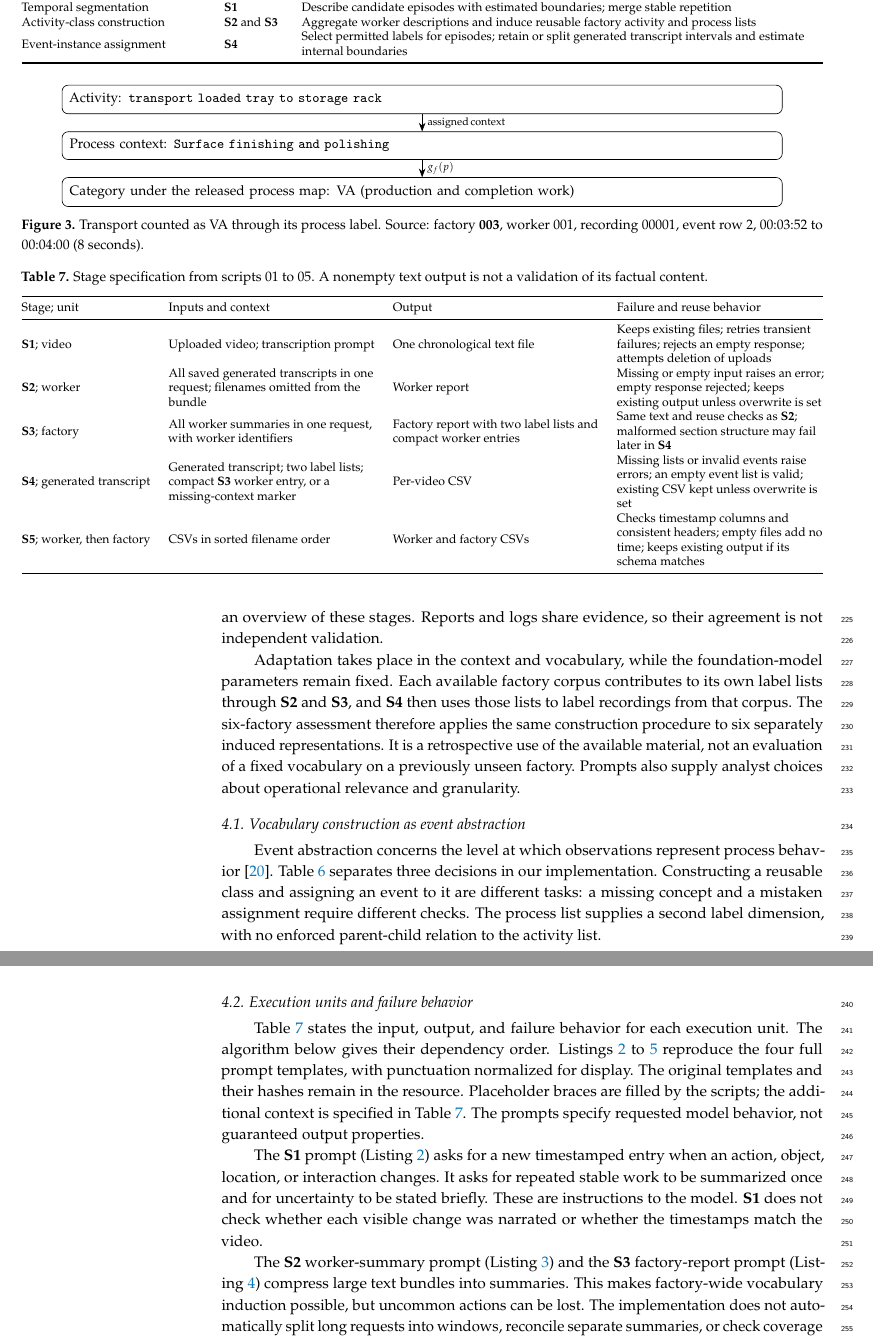
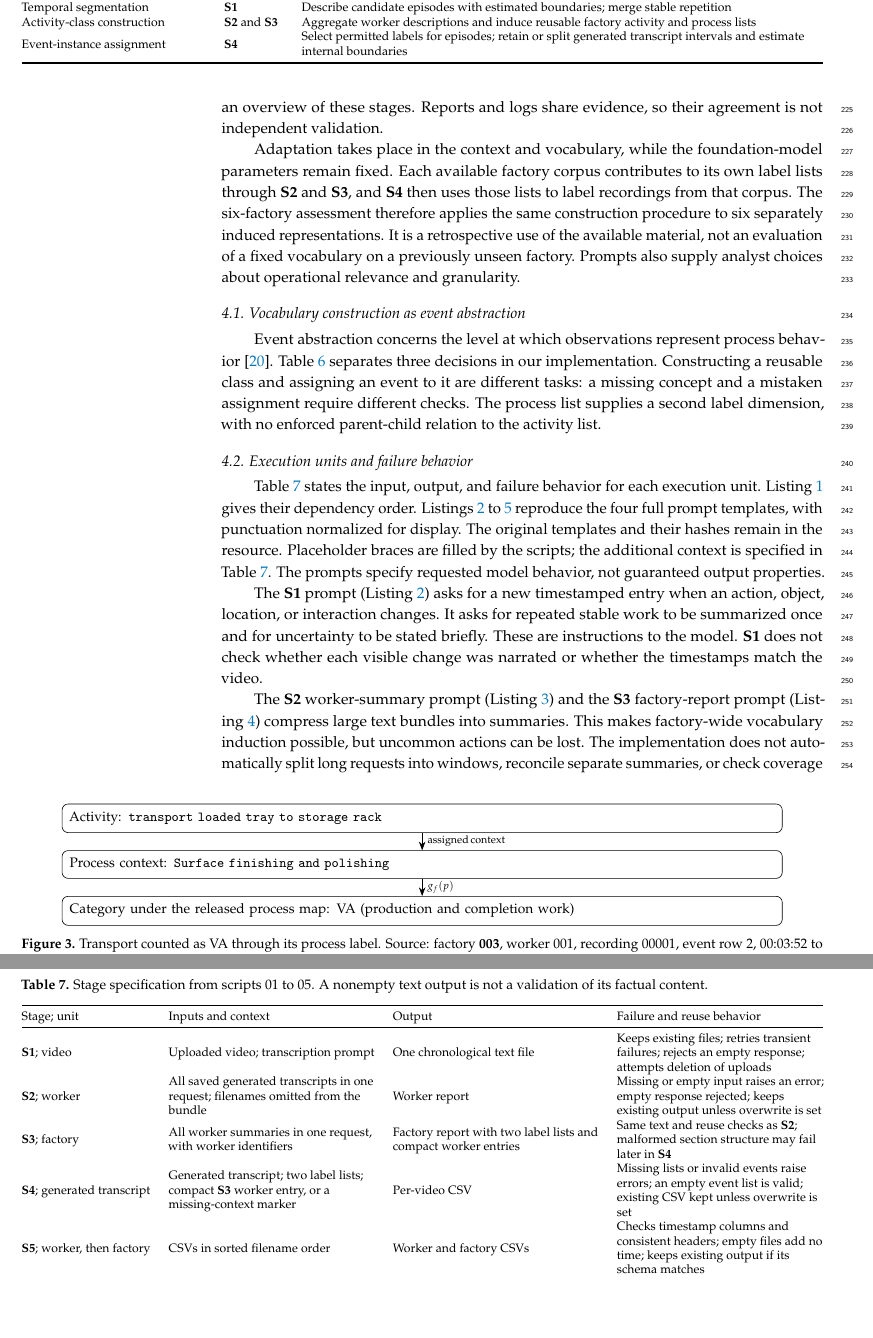
Before and after one commit to fit-alessandro-berti/annotated-egocentric-10k-dataset, a LaTeX paper (paper/main.tex, which reads paper/sections/pipeline.tex, paper/sections/problem.tex): two parts of pages 8 and 9 of 30, joined at a grey line, cut so that both start at the same text, the shorter picture padded with empty space. Compiled offline with pdfLaTeX.

Commit message:
Adjust table and bottom float placement and reference Listing 1

```diff
--- a/paper/sections/pipeline.tex
+++ b/paper/sections/pipeline.tex
@@ -20,7 +22,8 @@ Stage; unit & Inputs and context & Output & Failure and reuse behavior \\\midrul
 \textbf{S5}; worker, then factory & CSVs in sorted filename order & Worker and factory CSVs & Checks timestamp columns and consistent headers; empty files add no time; keeps existing output if its schema matches \\
 \bottomrule\end{tabularx}
 \end{adjustwidth}\end{table*}
+\end{nextpagetopfloat}
 
 \subsection{Execution units and failure behavior}
-Table~\ref{tab:stages} states the input, output, and failure behavior for each execution unit. The algorithm below gives their dependency order. Listings~\ref{lst:prompt-s1} to~\ref{lst:prompt-s4} reproduce the four full prompt templates, with punctuation normalized for display. The original templates and their hashes remain in the resource. Placeholder braces are filled by the scripts; the additional context is specified in Table~\ref{tab:stages}. The prompts specify requested model behavior, not guaranteed output properties.
+Table~\ref{tab:stages} states the input, output, and failure behavior for each execution unit. Listing~\ref{alg:pipeline} gives their dependency order. Listings~\ref{lst:prompt-s1} to~\ref{lst:prompt-s4} reproduce the four full prompt templates, with punctuation normalized for display. The original templates and their hashes remain in the resource. Placeholder braces are filled by the scripts; the additional context is specified in Table~\ref{tab:stages}. The prompts specify requested model behavior, not guaranteed output properties.
 
--- a/paper/sections/problem.tex
+++ b/paper/sections/problem.tex
@@ -50,7 +50,7 @@ An \emph{activity} names the action; its \emph{process context} names the broade
 
 We assign categories using the process label, $g_f(p)$. Value-adding (VA) covers production and completion work under the authors' scheme; it does not directly measure customer value. Non-VA includes all other categories. A transport activity can therefore contribute to VA time through its process label (Figure~\ref{fig:category}). Categorizing by activity instead would change the measurement.
 
-\begin{figure*}[!t]\begin{adjustwidth}{-\extralength}{0cm}\centering
+\begin{figure*}[!b]\begin{adjustwidth}{-\extralength}{0cm}\centering
 \begin{tikzpicture}[node distance=4mm, box/.style={draw,rounded corners,align=left,text width=0.88\linewidth,font=\small,inner sep=5pt},arr/.style={-{Stealth[length=2mm]}}]
 \node[box] (a) {Activity: \texttt{transport loaded tray to storage rack}};
 \node[box,below=of a] (p) {Process context: \texttt{Surface finishing and polishing}};
```
Also changed, not shown: paper/main.pdf, paper/sections/pipeline.tex (4 more changed lines).
